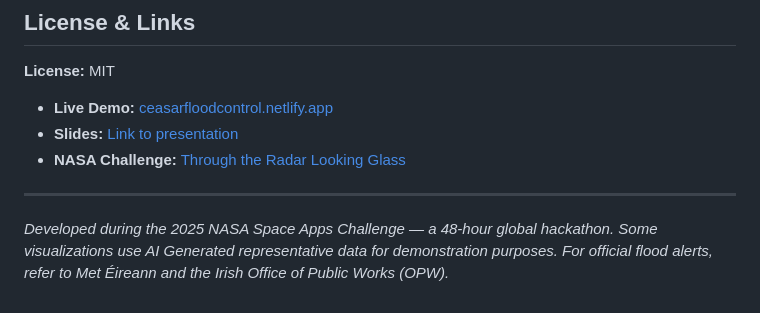
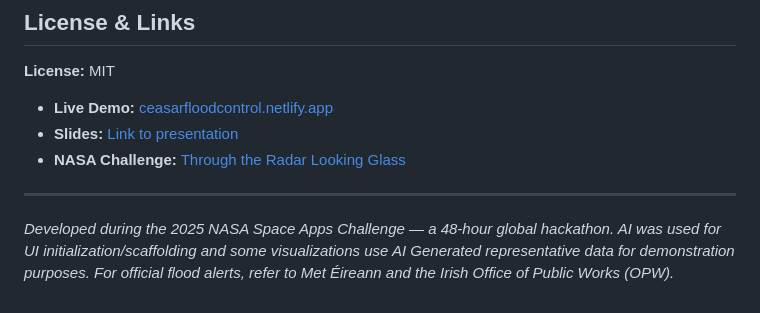
Before and after one commit to Mogboella/CeeSAR, a Markdown page: README.md, the part around the change. Rendered like a GitHub page.

Commit message:
Update README to specify AI usage in project
Clarified the role of AI in UI initialization and visualizations.

```diff
--- a/README.md
+++ b/README.md
@@ -163,4 +163,4 @@ This project meets the challenge objectives by:
 
 ---
 
-*Developed during the 2025 NASA Space Apps Challenge — a 48-hour global hackathon. Some visualizations use AI Generated representative data for demonstration purposes. For official flood alerts, refer to Met Éireann and the Irish Office of Public Works (OPW).*
+*Developed during the 2025 NASA Space Apps Challenge — a 48-hour global hackathon. AI was used for UI initialization/scaffolding and some visualizations use AI Generated representative data for demonstration purposes. For official flood alerts, refer to Met Éireann and the Irish Office of Public Works (OPW).*
```
